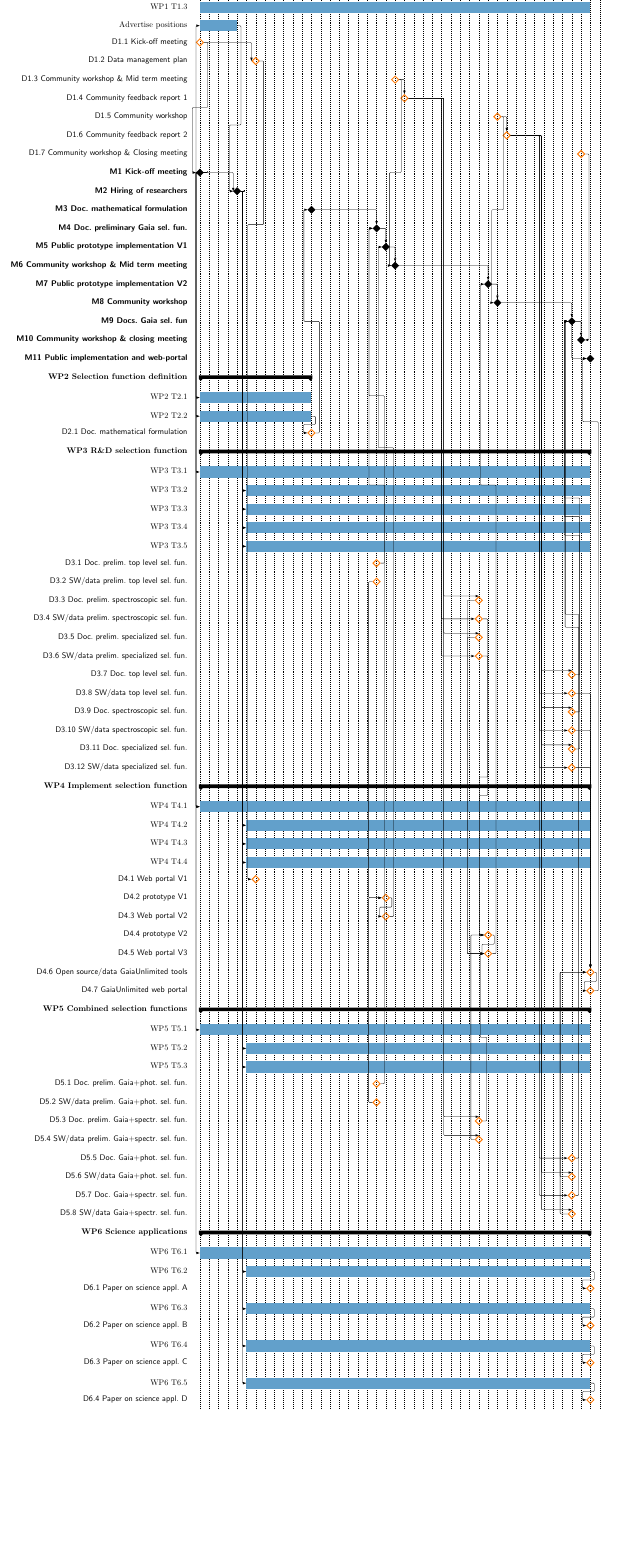
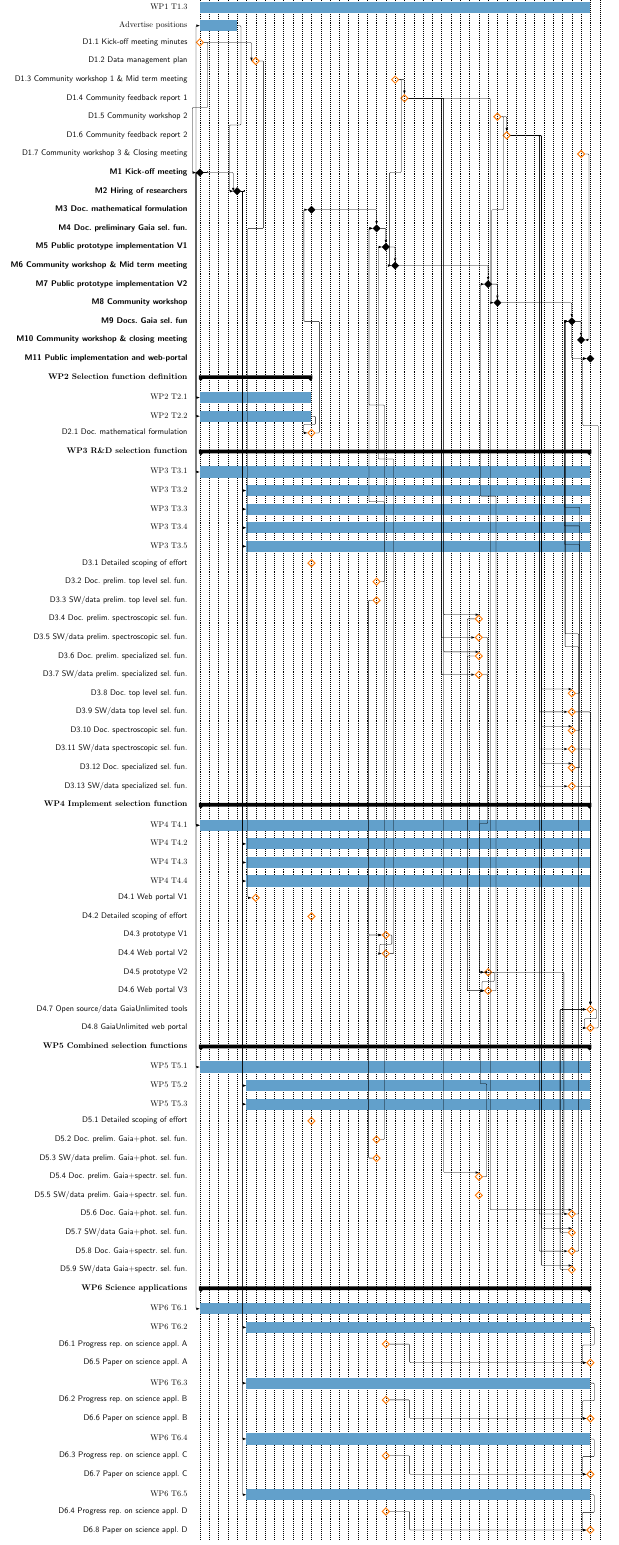
Before and after one commit to agabrown/gaia-unlimited-modified-proposal, a LaTeX book (img/gaiaunlimited-gantt.tex): part of the page, cut so that both start at the same text, the shorter picture padded with empty space. Compiled offline with pdfLaTeX.

Commit message:
new deliverables added to gantt chart

```diff
--- a/img/gaiaunlimited-gantt.tex
+++ b/img/gaiaunlimited-gantt.tex
@@ -143,13 +143,13 @@ pdfauthor=Anthony Brown}
       \ganttbar[name=wp1t2]{WP1 T1.2}{1}{42} \ganttnewline
       \ganttbar[name=wp1t3]{WP1 T1.3}{1}{42} \ganttnewline
       \ganttbar[name=adv]{Advertise positions}{1}{4} \ganttnewline
-      \ganttdeliverable[name=d1p1]{D1.1 Kick-off meeting}{0} \ganttnewline
+      \ganttdeliverable[name=d1p1]{D1.1 Kick-off meeting minutes}{0} \ganttnewline
       \ganttdeliverable[name=d1p2]{D1.2 Data management plan}{6} \ganttnewline
-      \ganttdeliverable[name=d1p3]{D1.3 Community workshop \& Mid term meeting}{21} \ganttnewline
+      \ganttdeliverable[name=d1p3]{D1.3 Community workshop 1 \& Mid term meeting}{21} \ganttnewline
       \ganttdeliverable[name=d1p4]{D1.4 Community feedback report 1}{22} \ganttnewline
-      \ganttdeliverable[name=d1p5]{D1.5 Community workshop}{32} \ganttnewline
+      \ganttdeliverable[name=d1p5]{D1.5 Community workshop 2}{32} \ganttnewline
       \ganttdeliverable[name=d1p6]{D1.6 Community feedback report 2}{33} \ganttnewline
-      \ganttdeliverable[name=d1p7]{D1.7 Community workshop \& Closing meeting}{41} \ganttnewline
+      \ganttdeliverable[name=d1p7]{D1.7 Community workshop 3 \& Closing meeting}{41} \ganttnewline
       \ganttmilestone[name=m1]{M1 Kick-off meeting}{0} \ganttnewline
       \ganttmilestone[name=m2]{M2 Hiring of researchers}{4} \ganttnewline
       \ganttmilestone[name=m3]{M3 Doc.~mathematical formulation}{12} \ganttnewline
@@ -176,18 +176,19 @@ pdfauthor=Anthony Brown}
       \ganttbar[name=wp3t3]{WP3 T3.3}{6}{42} \ganttnewline
       \ganttbar[name=wp3t4]{WP3 T3.4}{6}{42} \ganttnewline
       \ganttbar[name=wp3t5]{WP3 T3.5}{6}{42} \ganttnewline
-      \ganttdeliverable[name=d3p1]{D3.1 Doc.~prelim.~top level sel.~fun.}{19} \ganttnewline
-      \ganttdeliverable[name=d3p2]{D3.2 SW/data prelim.~top level sel.~fun.}{19} \ganttnewline
-      \ganttdeliverable[name=d3p3]{D3.3 Doc.~prelim.~spectroscopic sel.~fun.}{30} \ganttnewline
-      \ganttdeliverable[name=d3p4]{D3.4 SW/data prelim.~spectroscopic sel.~fun.}{30} \ganttnewline
-      \ganttdeliverable[name=d3p5]{D3.5 Doc.~prelim.~specialized sel.~fun.}{30} \ganttnewline
-      \ganttdeliverable[name=d3p6]{D3.6 SW/data prelim.~specialized sel.~fun.}{30} \ganttnewline
-      \ganttdeliverable[name=d3p7]{D3.7 Doc.~top level sel.~fun.}{40} \ganttnewline
-      \ganttdeliverable[name=d3p8]{D3.8 SW/data top level sel.~fun.}{40} \ganttnewline
-      \ganttdeliverable[name=d3p9]{D3.9 Doc.~spectroscopic sel.~fun.}{40} \ganttnewline
-      \ganttdeliverable[name=d3p10]{D3.10 SW/data spectroscopic sel.~fun.}{40} \ganttnewline
-      \ganttdeliverable[name=d3p11]{D3.11 Doc.~specialized sel.~fun.}{40} \ganttnewline
-      \ganttdeliverable[name=d3p12]{D3.12 SW/data specialized sel.~fun.}{40} \ganttnewline
+      \ganttdeliverable[name=d3p1]{D3.1 Detailed scoping of effort}{12} \ganttnewline
+      \ganttdeliverable[name=d3p2]{D3.2 Doc.~prelim.~top level sel.~fun.}{19} \ganttnewline
+      \ganttdeliverable[name=d3p3]{D3.3 SW/data prelim.~top level sel.~fun.}{19} \ganttnewline
+      \ganttdeliverable[name=d3p4]{D3.4 Doc.~prelim.~spectroscopic sel.~fun.}{30} \ganttnewline
+      \ganttdeliverable[name=d3p5]{D3.5 SW/data prelim.~spectroscopic sel.~fun.}{30} \ganttnewline
+      \ganttdeliverable[name=d3p6]{D3.6 Doc.~prelim.~specialized sel.~fun.}{30} \ganttnewline
+      \ganttdeliverable[name=d3p7]{D3.7 SW/data prelim.~specialized sel.~fun.}{30} \ganttnewline
+      \ganttdeliverable[name=d3p8]{D3.8 Doc.~top level sel.~fun.}{40} \ganttnewline
+      \ganttdeliverable[name=d3p9]{D3.9 SW/data top level sel.~fun.}{40} \ganttnewline
+      \ganttdeliverable[name=d3p10]{D3.10 Doc.~spectroscopic sel.~fun.}{40} \ganttnewline
+      \ganttdeliverable[name=d3p11]{D3.11 SW/data spectroscopic sel.~fun.}{40} \ganttnewline
+      \ganttdeliverable[name=d3p12]{D3.12 Doc.~specialized sel.~fun.}{40} \ganttnewline
+      \ganttdeliverable[name=d3p13]{D3.13 SW/data specialized sel.~fun.}{40} \ganttnewline
       \ganttlink[link mid=0.0]{m1}{wp3t1}
       \ganttlink[link mid=0.0]{m2}{wp3t2}
       \ganttlink[link mid=0.0]{m2}{wp3t3}
@@ -200,12 +201,13 @@ pdfauthor=Anthony Brown}
       \ganttbar[name=wp4t3]{WP4 T4.3}{6}{42} \ganttnewline
       \ganttbar[name=wp4t4]{WP4 T4.4}{6}{42} \ganttnewline
       \ganttdeliverable[name=d4p1]{D4.1 Web portal V1}{6} \ganttnewline
-      \ganttdeliverable[name=d4p2]{D4.2 prototype V1}{20} \ganttnewline
-      \ganttdeliverable[name=d4p3]{D4.3 Web portal V2}{20} \ganttnewline
-      \ganttdeliverable[name=d4p4]{D4.4 prototype V2}{31} \ganttnewline
-      \ganttdeliverable[name=d4p5]{D4.5 Web portal V3}{31} \ganttnewline
-      \ganttdeliverable[name=d4p6]{D4.6 Open source/data GaiaUnlimited tools}{42} \ganttnewline
-      \ganttdeliverable[name=d4p7]{D4.7 GaiaUnlimited web portal}{42} \ganttnewline
+      \ganttdeliverable[name=d4p2]{D4.2 Detailed scoping of effort}{12} \ganttnewline
+      \ganttdeliverable[name=d4p3]{D4.3 prototype V1}{20} \ganttnewline
+      \ganttdeliverable[name=d4p4]{D4.4 Web portal V2}{20} \ganttnewline
+      \ganttdeliverable[name=d4p5]{D4.5 prototype V2}{31} \ganttnewline
+      \ganttdeliverable[name=d4p6]{D4.6 Web portal V3}{31} \ganttnewline
+      \ganttdeliverable[name=d4p7]{D4.7 Open source/data GaiaUnlimited tools}{42} \ganttnewline
+      \ganttdeliverable[name=d4p8]{D4.8 GaiaUnlimited web portal}{42} \ganttnewline
       \ganttlink[link mid=0.0]{m1}{wp4t1}
       \ganttlink[link mid=0.0]{m1}{wp4t1}
       \ganttlink[link mid=0.0]{m2}{wp4t2}
@@ -216,14 +218,15 @@ pdfauthor=Anthony Brown}
       \ganttbar[name=wp5t1]{WP5 T5.1}{1}{42} \ganttnewline
       \ganttbar[name=wp5t2]{WP5 T5.2}{6}{42} \ganttnewline
       \ganttbar[name=wp5t3]{WP5 T5.3}{6}{42} \ganttnewline
-      \ganttdeliverable[name=d5p1]{D5.1 Doc.~prelim.~Gaia+phot.~sel.~fun.}{19} \ganttnewline
-      \ganttdeliverable[name=d5p2]{D5.2 SW/data prelim.~Gaia+phot.~sel.~fun.}{19} \ganttnewline
-      \ganttdeliverable[name=d5p3]{D5.3 Doc.~prelim.~Gaia+spectr.~sel.~fun.}{30} \ganttnewline
-      \ganttdeliverable[name=d5p4]{D5.4 SW/data prelim.~Gaia+spectr.~sel.~fun.}{30} \ganttnewline
-      \ganttdeliverable[name=d5p5]{D5.5 Doc.~Gaia+phot.~sel.~fun.}{40} \ganttnewline
-      \ganttdeliverable[name=d5p6]{D5.6 SW/data Gaia+phot.~sel.~fun.}{40} \ganttnewline
-      \ganttdeliverable[name=d5p7]{D5.7 Doc.~Gaia+spectr.~sel.~fun.}{40} \ganttnewline
-      \ganttdeliverable[name=d5p8]{D5.8 SW/data Gaia+spectr.~sel.~fun.}{40} \ganttnewline
+      \ganttdeliverable[name=d5p1]{D5.1 Detailed scoping of effort}{12} \ganttnewline
+      \ganttdeliverable[name=d5p2]{D5.2 Doc.~prelim.~Gaia+phot.~sel.~fun.}{19} \ganttnewline
+      \ganttdeliverable[name=d5p3]{D5.3 SW/data prelim.~Gaia+phot.~sel.~fun.}{19} \ganttnewline
+      \ganttdeliverable[name=d5p4]{D5.4 Doc.~prelim.~Gaia+spectr.~sel.~fun.}{30} \ganttnewline
+      \ganttdeliverable[name=d5p5]{D5.5 SW/data prelim.~Gaia+spectr.~sel.~fun.}{30} \ganttnewline
+      \ganttdeliverable[name=d5p5]{D5.6 Doc.~Gaia+phot.~sel.~fun.}{40} \ganttnewline
+      \ganttdeliverable[name=d5p7]{D5.7 SW/data Gaia+phot.~sel.~fun.}{40} \ganttnewline
+      \ganttdeliverable[name=d5p8]{D5.8 Doc.~Gaia+spectr.~sel.~fun.}{40} \ganttnewline
+      \ganttdeliverable[name=d5p9]{D5.9 SW/data Gaia+spectr.~sel.~fun.}{40} \ganttnewline
       \ganttlink[link mid=0.0]{m1}{wp5t1}
       \ganttlink[link mid=0.0]{m2}{wp5t2}
       \ganttlink[link mid=0.0]{m2}{wp5t3}
@@ -231,13 +234,17 @@ pdfauthor=Anthony Brown}
       \ganttgroup{WP6 Science applications}{1}{42} \ganttnewline
       \ganttbar[name=wp6t1]{WP6 T6.1}{1}{42} \ganttnewline
       \ganttbar[name=wp6t2]{WP6 T6.2}{6}{42} \ganttnewline
-      \ganttdeliverable[name=d6p1]{D6.1 Paper on science appl.~A}{42} \ganttnewline
+      \ganttdeliverable[name=d6p1]{D6.1 Progress rep.\ on science appl.~A}{20} \ganttnewline
+      \ganttdeliverable[name=d6p5]{D6.5 Paper on science appl.~A}{42} \ganttnewline
       \ganttbar[name=wp6t3]{WP6 T6.3}{6}{42} \ganttnewline
-      \ganttdeliverable[name=d6p2]{D6.2 Paper on science appl.~B}{42} \ganttnewline
+      \ganttdeliverable[name=d6p2]{D6.2 Progress rep.\ on science appl.~B}{20} \ganttnewline
+      \ganttdeliverable[name=d6p6]{D6.6 Paper on science appl.~B}{42} \ganttnewline
       \ganttbar[name=wp6t4]{WP6 T6.4}{6}{42} \ganttnewline
-      \ganttdeliverable[name=d6p3]{D6.3 Paper on science appl.~C}{42} \ganttnewline
+      \ganttdeliverable[name=d6p3]{D6.3 Progress rep.\ on science appl.~C}{20} \ganttnewline
+      \ganttdeliverable[name=d6p7]{D6.7 Paper on science appl.~C}{42} \ganttnewline
       \ganttbar[name=wp6t5]{WP6 T6.5}{6}{42} \ganttnewline
-      \ganttdeliverable[name=d6p4]{D6.4 Paper on science appl.~D}{42}
+      \ganttdeliverable[name=d6p4]{D6.4 Progress rep.\ on science appl.~D}{20} \ganttnewline
+      \ganttdeliverable[name=d6p8]{D6.8 Paper on science appl.~D}{42}
       \ganttlink[link mid=0.0]{m1}{wp6t1}
       \ganttlink[link mid=0.0]{m2}{wp6t2}
       \ganttlink[link mid=0.0]{m2}{wp6t3}
@@ -249,60 +256,64 @@ pdfauthor=Anthony Brown}
       \ganttlink[link mid=1.0]{d1p1}{d1p2}
       \ganttlink[link mid=0.2]{d1p2}{d4p1}
       \ganttlink[link mid=0.5]{d2p1}{m3}
-      \ganttlink[link mid=0.5]{d3p1}{m4}
-      \ganttlink[link mid=0.7]{d5p1}{m4}
-      \ganttlink[link type=ldr]{d3p2}{d4p2}
-      \ganttlink[link type=ldr]{d5p2}{d4p2}
-      \ganttlink[link mid=0.5, link bulge=0.2]{d4p2}{d4p3}
-      \ganttlink[link mid=0.7]{d4p3}{m5}
+      \ganttlink[link mid=0.5]{d3p2}{m4}
+      \ganttlink[link mid=0.7]{d5p2}{m4}
+      \ganttlink[link type=ldr]{d3p3}{d4p3}
+      \ganttlink[link type=ldr]{d5p3}{d4p3}
+      \ganttlink[link mid=0.5, link bulge=0.2]{d4p3}{d4p4}
+      \ganttlink[link mid=0.7]{d4p4}{m5}
       \ganttlink[link mid=0.5, link bulge=0.2]{d1p3}{m6}
       \ganttlink[link type=rd]{d1p3}{d1p4}
-      \ganttlink[link mid=0.5, link type=rdrtop]{d1p4}{d3p3}
-      \ganttlink[link mid=0.5]{d1p4}{d3p4}
-      \ganttlink[link mid=0.5, link type=rdrtop]{d1p4}{d3p5}
-      \ganttlink[link mid=0.5]{d1p4}{d3p6}
-      \ganttlink[link bulge=0.5]{d3p4}{d4p4}
-      \ganttlink[link bulge=0.5]{d3p6}{d4p4}
-      \ganttlink[link type=ldr, link bulge=0.8]{d3p3}{d4p5}
-      \ganttlink[link type=ldr, link bulge=0.8]{d3p5}{d4p5}
-      \ganttlink[link mid=0.5, link bulge=0.2]{d4p4}{d4p5}
-      \ganttlink[link mid=0.5]{d5p3}{d4p5}
-      \ganttlink[link type=ldr]{d5p4}{d4p4}
-      \ganttlink[link mid=0.5, link type=rdrtop]{d1p4}{d5p3}
+      \ganttlink[link mid=0.5, link type=rdrtop]{d1p4}{d3p4}
+      \ganttlink[link mid=0.5]{d1p4}{d3p5}
+      \ganttlink[link mid=0.5, link type=rdrtop]{d1p4}{d3p6}
+      \ganttlink[link mid=0.5]{d1p4}{d3p7}
+      \ganttlink[link bulge=0.5]{d3p5}{d4p5}
+      \ganttlink[link bulge=0.5]{d3p7}{d4p5}
+      \ganttlink[link type=ldr, link bulge=0.8]{d3p4}{d4p6}
+      \ganttlink[link type=ldr, link bulge=0.8]{d3p6}{d4p6}
+      \ganttlink[link mid=0.5, link bulge=0.2]{d4p5}{d4p6}
+      \ganttlink[link mid=0.5]{d5p4}{d4p6}
+      \ganttlink[link type=ldr]{d5p5}{d4p5}
       \ganttlink[link mid=0.5, link type=rdrtop]{d1p4}{d5p4}
-      \ganttlink[link mid=0.7]{d4p5}{m7}
+      \ganttlink[link mid=0.5, link type=rdrtop]{d1p4}{d5p5}
+      \ganttlink[link mid=0.7]{d4p6}{m7}
       \ganttlink[link mid=0.5, link bulge=0.2]{d1p5}{m8}
       \ganttlink[link type=rd]{d1p5}{d1p6}
       \ganttlink[link type=rdl]{d1p7}{m10}
-      \ganttlink[link mid=0.5, link bulge=0.2]{d4p6}{d4p7}
-      \ganttlink[link mid=0.9]{d4p7}{m11}
-      \ganttlink[link mid=0.5, link type=rdrtop]{d1p6}{d3p7}
-      \ganttlink[link mid=0.5]{d1p6}{d3p8}
-      \ganttlink[link mid=0.5, link type=rdrtop]{d1p6}{d3p9}
-      \ganttlink[link mid=0.5]{d1p6}{d3p10}
-      \ganttlink[link mid=0.5, link type=rdrtop]{d1p6}{d3p11}
-      \ganttlink[link mid=0.5]{d1p6}{d3p12}
+      \ganttlink[link mid=0.5, link bulge=0.2]{d4p7}{d4p8}
+      \ganttlink[link mid=0.9]{d4p8}{m11}
+      \ganttlink[link mid=0.5, link type=rdrtop]{d1p6}{d3p8}
+      \ganttlink[link mid=0.5]{d1p6}{d3p9}
+      \ganttlink[link mid=0.5, link type=rdrtop]{d1p6}{d3p10}
+      \ganttlink[link mid=0.5]{d1p6}{d3p11}
+      \ganttlink[link mid=0.5, link type=rdrtop]{d1p6}{d3p12}
+      \ganttlink[link mid=0.5]{d1p6}{d3p13}
       \ganttlink[link mid=0.5]{d1p6}{d5p5}
-      \ganttlink[link mid=0.5, link type=rdrtop]{d1p6}{d5p6}
-      \ganttlink[link mid=0.5]{d1p6}{d5p7}
-      \ganttlink[link mid=0.5, link type=rdrtop]{d1p6}{d5p8}
+      \ganttlink[link mid=0.5, link type=rdrtop]{d1p6}{d5p7}
+      \ganttlink[link mid=0.5]{d1p6}{d5p8}
+      \ganttlink[link mid=0.5, link type=rdrtop]{d1p6}{d5p9}
 
-      \ganttlink[link type=rd]{d3p8}{d4p6}
-      \ganttlink[link type=rd]{d3p10}{d4p6}
-      \ganttlink[link type=rd]{d3p12}{d4p6}
-      \ganttlink[link type=ldr, link bulge=0.8]{d5p6}{d4p6}
-      \ganttlink[link type=ldr, link bulge=0.8]{d5p8}{d4p6}
+      \ganttlink[link type=rd]{d3p9}{d4p7}
+      \ganttlink[link type=rd]{d3p11}{d4p7}
+      \ganttlink[link type=rd]{d3p13}{d4p7}
+      \ganttlink[link type=ldr, link bulge=0.8]{d5p7}{d4p7}
+      \ganttlink[link type=ldr, link bulge=0.8]{d5p9}{d4p7}
 
-      \ganttlink[link mid=0.5]{d3p7}{m9}
-      \ganttlink[link mid=0.5]{d3p9}{m9}
-      \ganttlink[link mid=0.5]{d3p11}{m9}
+      \ganttlink[link mid=0.5]{d3p8}{m9}
+      \ganttlink[link mid=0.5]{d3p10}{m9}
+      \ganttlink[link mid=0.5]{d3p12}{m9}
       \ganttlink[link mid=0.65, link bulge=0.3]{d5p5}{m9}
-      \ganttlink[link mid=0.65, link bulge=0.3]{d5p7}{m9}
+      \ganttlink[link mid=0.65, link bulge=0.3]{d5p8}{m9}
 
-      \ganttlink[link mid=0.5]{wp6t2}{d6p1}
-      \ganttlink[link mid=0.5]{wp6t3}{d6p2}
-      \ganttlink[link mid=0.5]{wp6t4}{d6p3}
-      \ganttlink[link mid=0.5]{wp6t5}{d6p4}
+      \ganttlink[link mid=0.1]{d6p1}{d6p5}
+      \ganttlink[link mid=0.5]{wp6t2}{d6p5}
+      \ganttlink[link mid=0.1]{d6p2}{d6p6}
+      \ganttlink[link mid=0.5]{wp6t3}{d6p6}
+      \ganttlink[link mid=0.1]{d6p3}{d6p7}
+      \ganttlink[link mid=0.5]{wp6t4}{d6p7}
+      \ganttlink[link mid=0.1]{d6p4}{d6p8}
+      \ganttlink[link mid=0.5]{wp6t5}{d6p8}
 
       \ganttlink[link mid=0.0]{m1}{adv}
       \ganttlink[link mid=0.6]{adv}{m2}
```
Also changed, not shown: img/gaiaunlimited-gantt-nodeliverables.tex (added, +146 -0 lines), img/gaiaunlimited-gantt-nodeliverables.pdf (added), img/gaiaunlimited-gantt.pdf, img/gaiaunlimited-gantt.tex (2 more changed lines), 1 other file.
